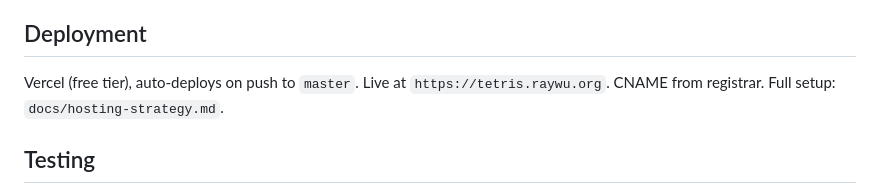
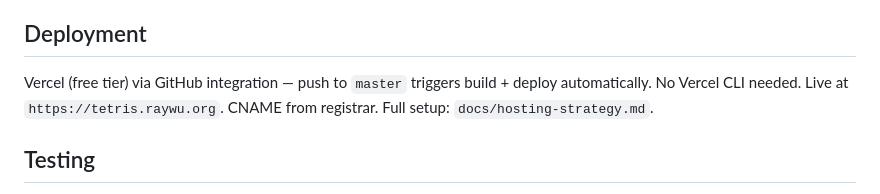
Before and after one commit to raywu/tetris-flow, a Markdown page: CLAUDE.md, the part around the change. Drawn GitHub-style.

Commit message:
docs: clarify deployment is via GitHub integration, fix branch name
Co-Authored-By: Claude Opus 4.6 <noreply@anthropic.com>

```diff
--- a/CLAUDE.md
+++ b/CLAUDE.md
@@ -88,7 +88,7 @@ Firestore in Native mode. Collection: `scores/{userId}/entries`. Per-user top-10
 
 ## Deployment
 
-Vercel (free tier), auto-deploys on push to `master`. Live at `https://tetris.raywu.org`. CNAME from registrar. Full setup: `docs/hosting-strategy.md`.
+Vercel (free tier) via GitHub integration — push to `master` triggers build + deploy automatically. No Vercel CLI needed. Live at `https://tetris.raywu.org`. CNAME from registrar. Full setup: `docs/hosting-strategy.md`.
 
 ## Testing
 
```
Also changed, not shown: docs/hosting-strategy.md (+1 -1 lines).
